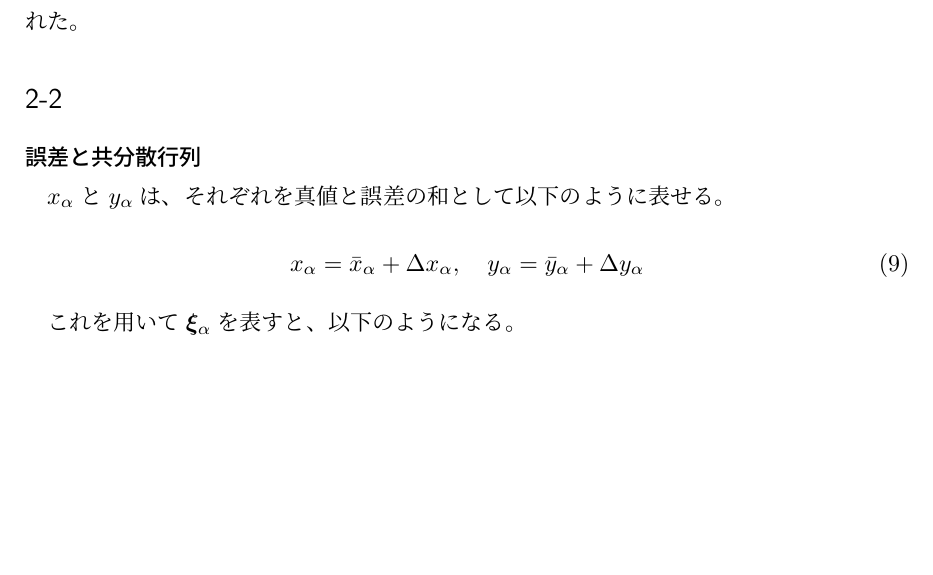
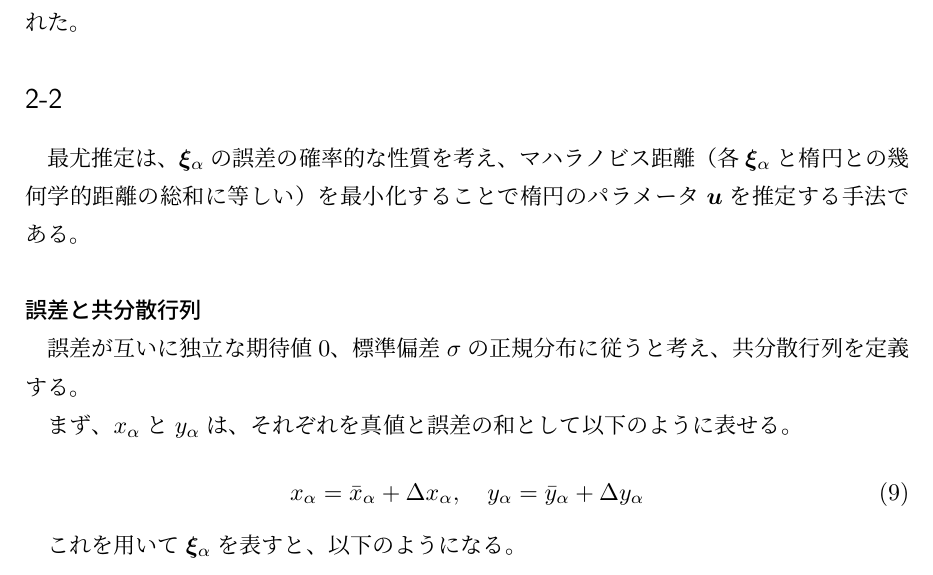
Before and after one commit to NumataTeruaki/AIP_report, a LaTeX document (AIP_report.tex): part of page 2 of 4, cut so that both start at the same text, the shorter picture padded with empty space. Compiled offline with pLaTeX and dvipdfmx.

Commit message:
説明を追加

```diff
--- a/AIP_report.tex
+++ b/AIP_report.tex
@@ -66,8 +66,11 @@
   以上のとおり、最小二乗法で楕円のパラメータを推定するときの目的関数$J_{LS}$が示された。
 
   \subsection*{2-2}
+    最尤推定は、$\xia$の誤差の確率的な性質を考え、マハラノビス距離（各$\xia$と楕円との幾何学的距離の総和に等しい）を最小化することで楕円のパラメータ$\bm{u}$を推定する手法である。
+
     \subsubsection*{誤差と共分散行列}
-      $\xa$と$\ya$は、それぞれを真値と誤差の和として以下のように表せる。
+      誤差が互いに独立な期待値$0$、標準偏差$\sigma$の正規分布に従うと考え、共分散行列を定義する。\par
+      まず、$\xa$と$\ya$は、それぞれを真値と誤差の和として以下のように表せる。
 
       \begin{equation}
         \xa = \bxa + \dxa, \quad \ya = \bya + \dya
```
